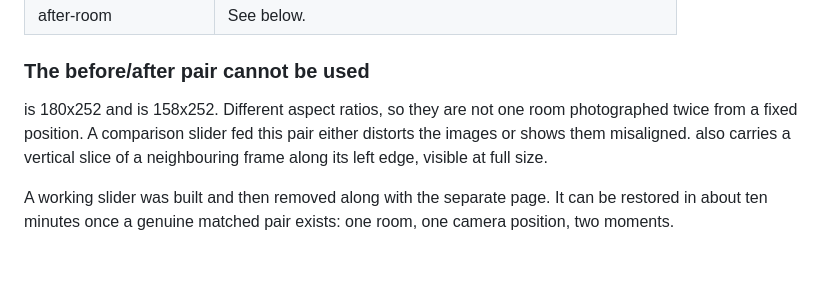
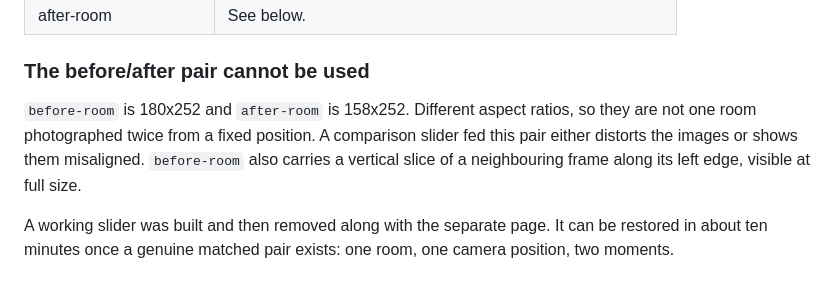
Before and after one commit to zaddywebbuilds/downpropertyrestoration, a Markdown page: docs/business-research.md, the part around the change. GitHub-like rendering.

Commit message:
docs: restore filenames the shell ate from the before/after note
Co-Authored-By: Claude Opus 5 <noreply@anthropic.com>

```diff
--- a/docs/business-research.md
+++ b/docs/business-research.md
@@ -259,10 +259,10 @@ density screen the banner will still look soft, because 930px native is 1x.
 
 ### The before/after pair cannot be used
 
- is 180x252 and  is 158x252. Different aspect ratios,
+`before-room` is 180x252 and `after-room` is 158x252. Different aspect ratios,
 so they are not one room photographed twice from a fixed position. A comparison
 slider fed this pair either distorts the images or shows them misaligned.
- also carries a vertical slice of a neighbouring frame along its
+`before-room` also carries a vertical slice of a neighbouring frame along its
 left edge, visible at full size.
 
 A working slider was built and then removed along with the separate page. It
```
